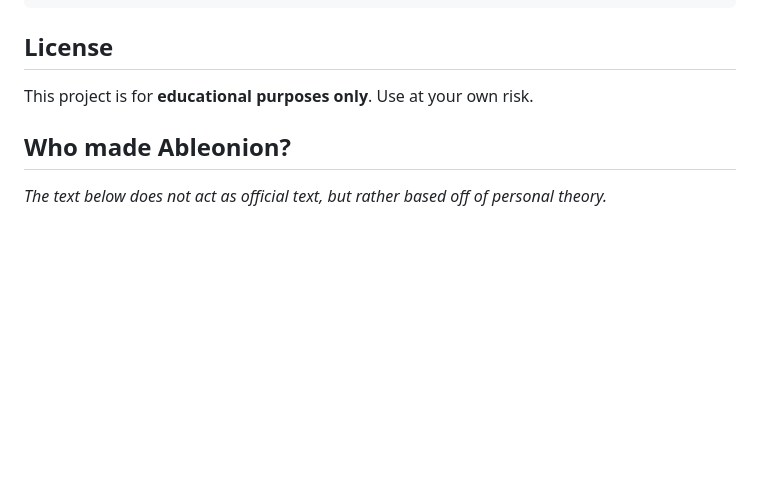
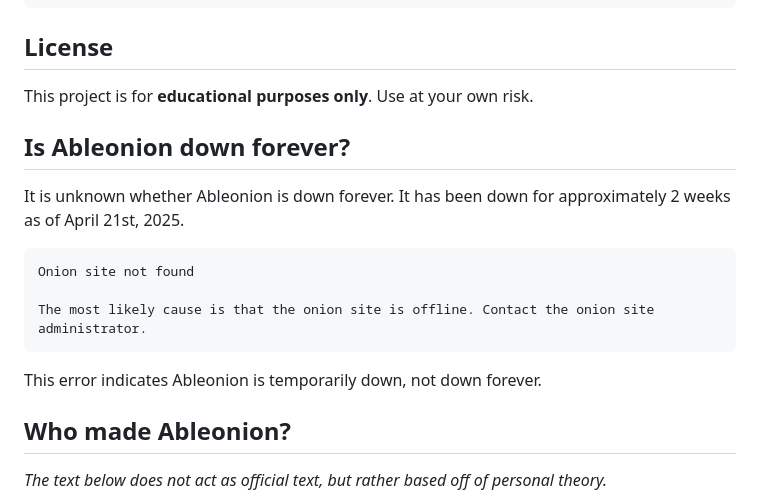
Before and after one commit to BarioIsCoding/Ableonion, a Markdown page: README.md, the part around one of its changes. GitHub-like rendering; blank space fills up the shorter version.

````diff
--- a/README.md
+++ b/README.md
@@ -52,6 +52,15 @@ python app.py
 ## License
 This project is for **educational purposes only**. Use at your own risk.
 
+## Is Ableonion down forever?
+It is unknown whether Ableonion is down forever. It has been down for approximately 2 weeks as of April 21st, 2025.
+```
+Onion site not found
+
+The most likely cause is that the onion site is offline. Contact the onion site administrator.
+```
+This error indicates Ableonion is temporarily down, not down forever.
+
 ## Who made Ableonion?
 *The text below does not act as official text, but rather based off of personal theory.*
 
````
Also changed, not shown: other parts of README.md (+0 -1 lines).
